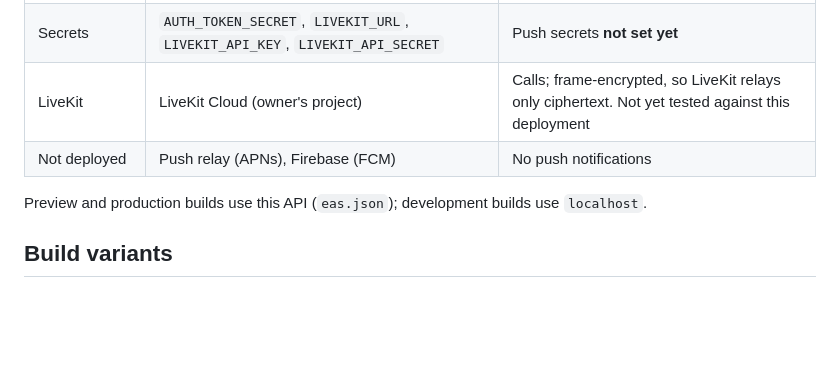
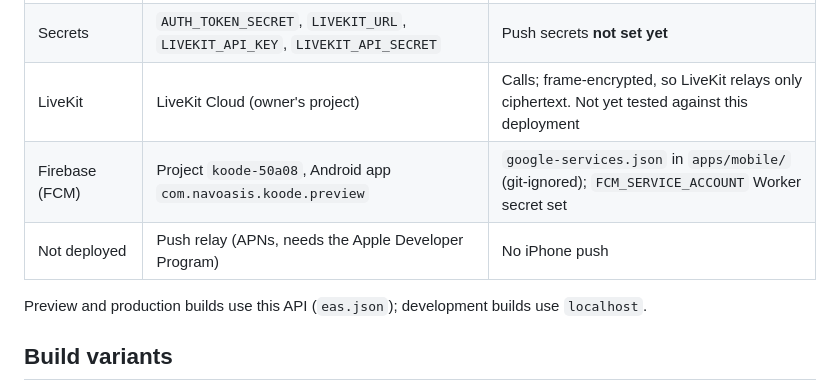
Before and after one commit to pranavsvlm/koode, a Markdown page: docs/RELEASE.md, the part around the change. Drawn GitHub-style; blank space fills up the shorter version.

```diff
--- a/docs/RELEASE.md
+++ b/docs/RELEASE.md
@@ -30,7 +30,8 @@ Each needs the owner's explicit decision.
 | R2 bucket `koode-media` | Private (no public access)                                                  | Encrypted files only                                                                              |
 | Secrets                 | `AUTH_TOKEN_SECRET`, `LIVEKIT_URL`, `LIVEKIT_API_KEY`, `LIVEKIT_API_SECRET` | Push secrets **not set yet**                                                                      |
 | LiveKit                 | LiveKit Cloud (owner's project)                                             | Calls; frame-encrypted, so LiveKit relays only ciphertext. Not yet tested against this deployment |
-| Not deployed            | Push relay (APNs), Firebase (FCM)                                           | No push notifications                                                                             |
+| Firebase (FCM)          | Project `koode-50a08`, Android app `com.navoasis.koode.preview`             | `google-services.json` in `apps/mobile/` (git-ignored); `FCM_SERVICE_ACCOUNT` Worker secret set   |
+| Not deployed            | Push relay (APNs, needs the Apple Developer Program)                        | No iPhone push                                                                                    |
 
 Preview and production builds use this API (`eas.json`); development builds use
 `localhost`.
```
Also changed, not shown: PROGRESS.md (+7 -7 lines).
